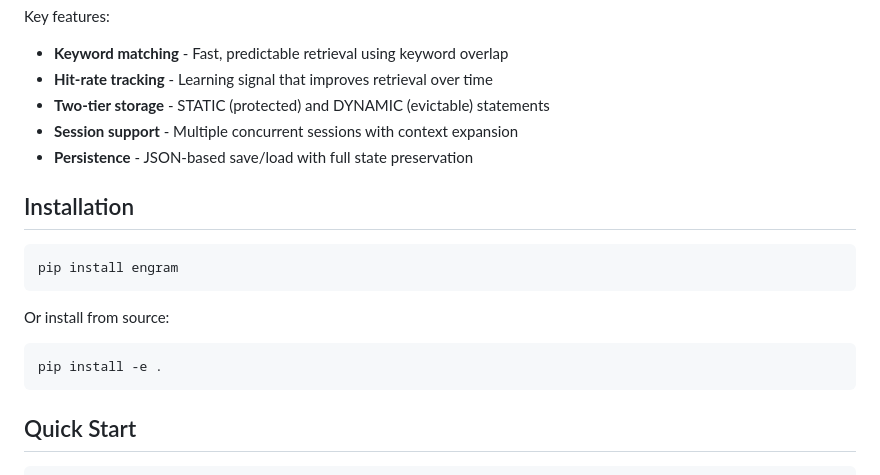
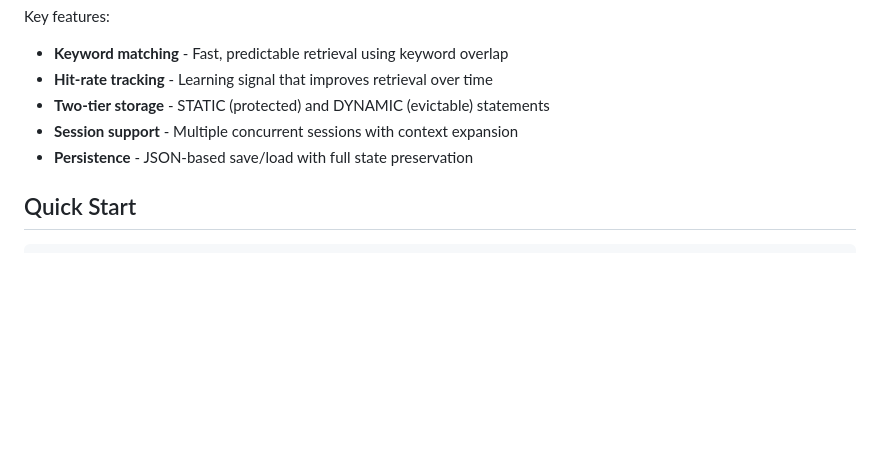
Before and after one commit to thought-pattern/engram, a Markdown page: README.md, the part around the change. Drawn GitHub-style; blank space fills up the shorter version.

Commit message:
Remove installation section from README
Removed installation instructions from README.

Signed-off-by: Jason E. Robinson <jason.robinson@auspex-labs.com>

````diff
--- a/README.md
+++ b/README.md
@@ -13,18 +13,6 @@ Key features:
 - **Two-tier storage** - STATIC (protected) and DYNAMIC (evictable) statements
 - **Session support** - Multiple concurrent sessions with context expansion
 - **Persistence** - JSON-based save/load with full state preservation
-
-## Installation
-
-```bash
-pip install engram
-```
-
-Or install from source:
-
-```bash
-pip install -e .
-```
 
 ## Quick Start
 
````
